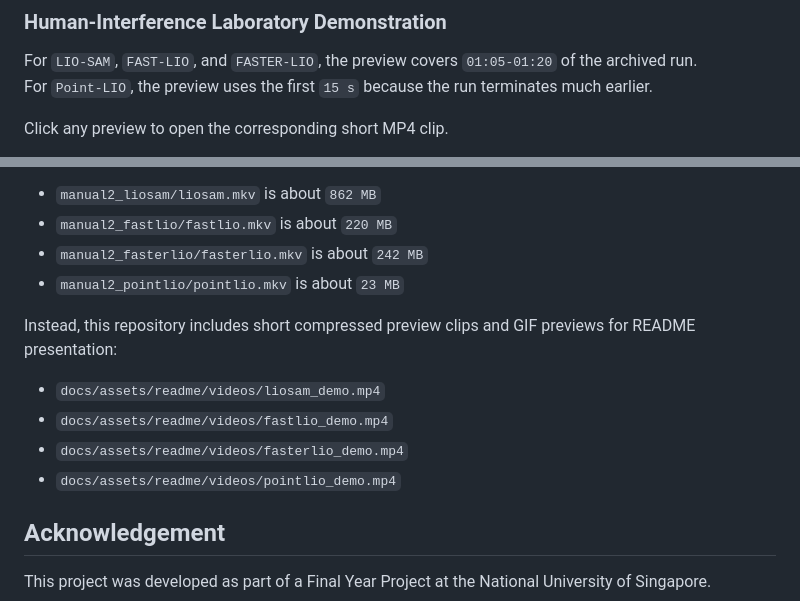
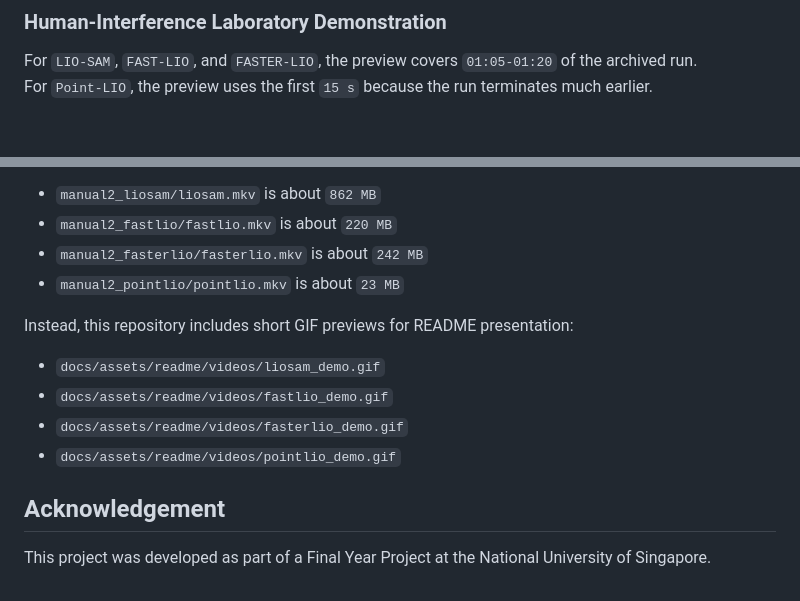
Before and after one commit to NUSNiuMu/slam-navigation-benchmark, a Markdown page: README.md, 2 parts joined by grey strips. Drawn GitHub-style; blank space fills up the shorter version.

Commit message:
Fix README demo section to use tracked GIF previews only

```diff
--- a/README.md
+++ b/README.md
@@ -116,6 +116,4 @@ The repository includes short preview clips extracted from the archived `lab_man
 For `LIO-SAM`, `FAST-LIO`, and `FASTER-LIO`, the preview covers `01:05-01:20` of the archived run.
 For `Point-LIO`, the preview uses the first `15 s` because the run terminates much earlier.
 
-Click any preview to open the corresponding short MP4 clip.
-
 <p align="center">
@@ -232,12 +222,12 @@ The original archived `lab_manual2` videos remain outside the repository because
 - `manual2_fasterlio/fasterlio.mkv` is about `242 MB`
 - `manual2_pointlio/pointlio.mkv` is about `23 MB`
 
-Instead, this repository includes short compressed preview clips and GIF previews for README presentation:
+Instead, this repository includes short GIF previews for README presentation:
 
-- `docs/assets/readme/videos/liosam_demo.mp4`
-- `docs/assets/readme/videos/fastlio_demo.mp4`
-- `docs/assets/readme/videos/fasterlio_demo.mp4`
-- `docs/assets/readme/videos/pointlio_demo.mp4`
+- `docs/assets/readme/videos/liosam_demo.gif`
+- `docs/assets/readme/videos/fastlio_demo.gif`
+- `docs/assets/readme/videos/fasterlio_demo.gif`
+- `docs/assets/readme/videos/pointlio_demo.gif`
 
 ## Acknowledgement
 
```
Also changed, not shown: other parts of README.md (+4 -12 lines).
